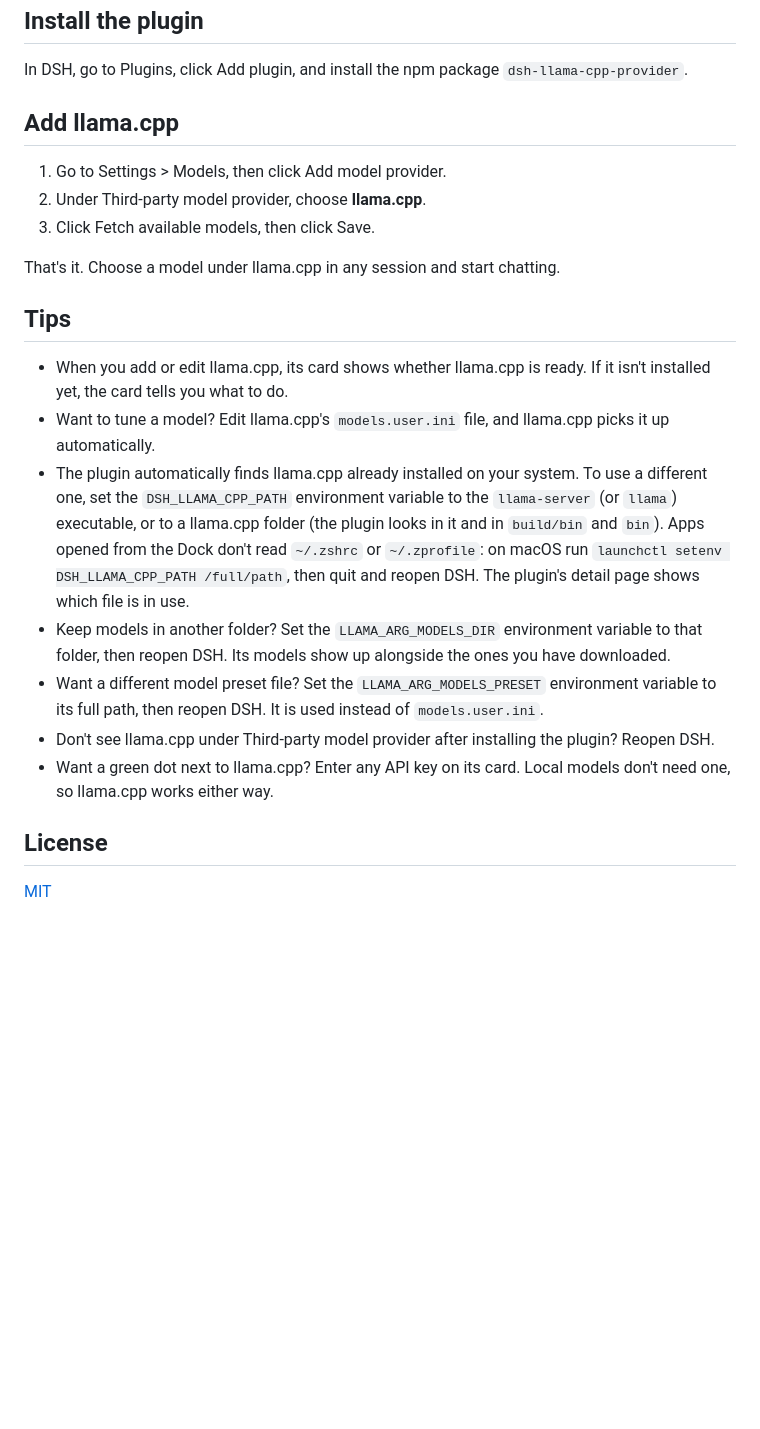
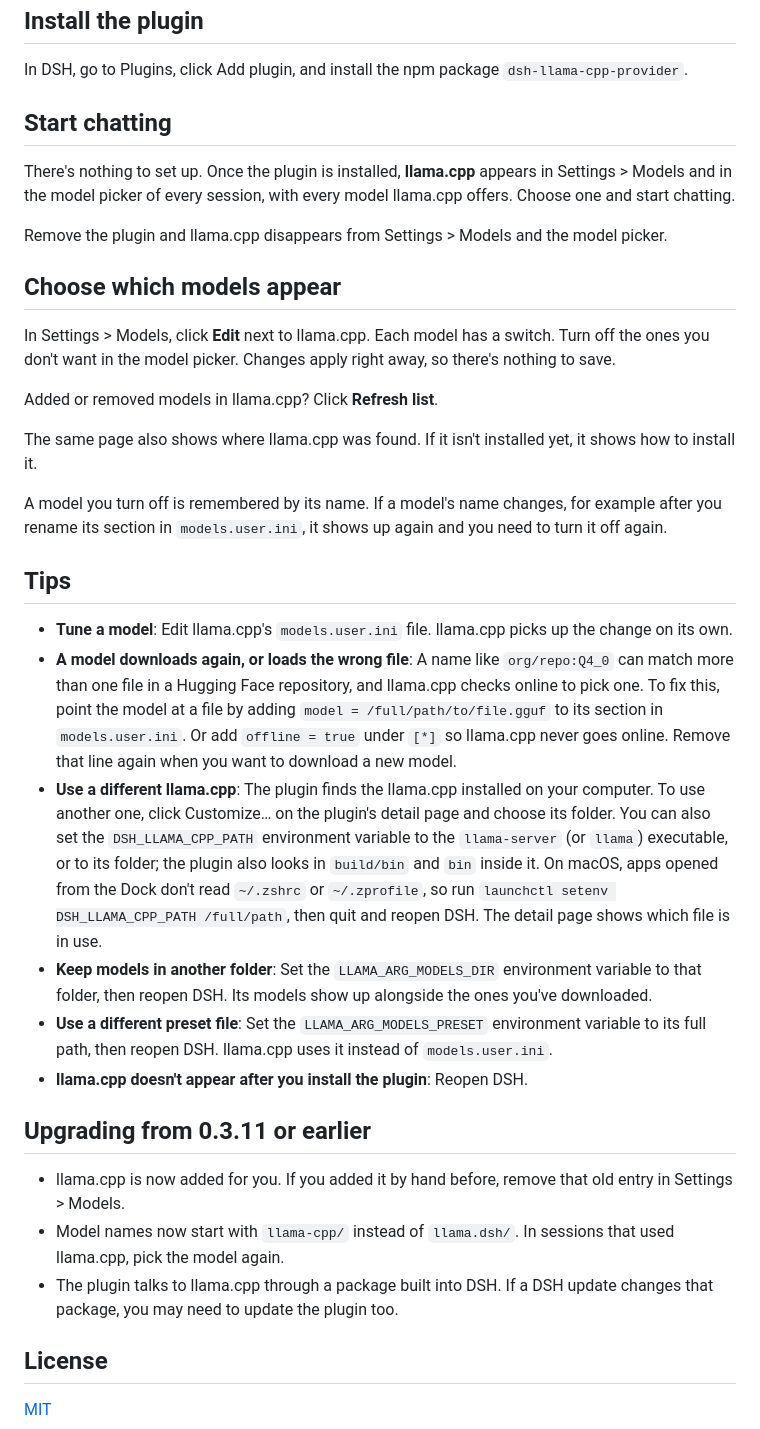
Before and after one commit to sparkwj/dsh-llama-cpp-provider, a Markdown page: README.md, the part around one of its changes. Rendered like a GitHub page; blank space fills up the shorter version.

```diff
--- a/README.md
+++ b/README.md
@@ -23,23 +23,36 @@ When it's done, reopen DSH.
 
 In DSH, go to Plugins, click Add plugin, and install the npm package `dsh-llama-cpp-provider`.
 
-## Add llama.cpp
+## Start chatting
 
-1. Go to Settings > Models, then click Add model provider.
-2. Under Third-party model provider, choose **llama.cpp**.
-3. Click Fetch available models, then click Save.
+There's nothing to set up. Once the plugin is installed, **llama.cpp** appears in Settings > Models and in the model picker of every session, with every model llama.cpp offers. Choose one and start chatting.
 
-That's it. Choose a model under llama.cpp in any session and start chatting.
+Remove the plugin and llama.cpp disappears from Settings > Models and the model picker.
+
+## Choose which models appear
+
+In Settings > Models, click **Edit** next to llama.cpp. Each model has a switch. Turn off the ones you don't want in the model picker. Changes apply right away, so there's nothing to save.
+
+Added or removed models in llama.cpp? Click **Refresh list**.
+
+The same page also shows where llama.cpp was found. If it isn't installed yet, it shows how to install it.
+
+A model you turn off is remembered by its name. If a model's name changes, for example after you rename its section in `models.user.ini`, it shows up again and you need to turn it off again.
 
 ## Tips
 
-- When you add or edit llama.cpp, its card shows whether llama.cpp is ready. If it isn't installed yet, the card tells you what to do.
-- Want to tune a model? Edit llama.cpp's `models.user.ini` file, and llama.cpp picks it up automatically.
-- The plugin automatically finds llama.cpp already installed on your system. To use a different one, set the `DSH_LLAMA_CPP_PATH` environment variable to the `llama-server` (or `llama`) executable, or to a llama.cpp folder (the plugin looks in it and in `build/bin` and `bin`). Apps opened from the Dock don't read `~/.zshrc` or `~/.zprofile`: on macOS run `launchctl setenv DSH_LLAMA_CPP_PATH /full/path`, then quit and reopen DSH. The plugin's detail page shows which file is in use.
-- Keep models in another folder? Set the `LLAMA_ARG_MODELS_DIR` environment variable to that folder, then reopen DSH. Its models show up alongside the ones you have downloaded.
-- Want a different model preset file? Set the `LLAMA_ARG_MODELS_PRESET` environment variable to its full path, then reopen DSH. It is used instead of `models.user.ini`.
-- Don't see llama.cpp under Third-party model provider after installing the plugin? Reopen DSH.
-- Want a green dot next to llama.cpp? Enter any API key on its card. Local models don't need one, so llama.cpp works either way.
+- **Tune a model**: Edit llama.cpp's `models.user.ini` file. llama.cpp picks up the change on its own.
+- **A model downloads again, or loads the wrong file**: A name like `org/repo:Q4_0` can match more than one file in a Hugging Face repository, and llama.cpp checks online to pick one. To fix this, point the model at a file by adding `model = /full/path/to/file.gguf` to its section in `models.user.ini`. Or add `offline = true` under `[*]` so llama.cpp never goes online. Remove that line again when you want to download a new model.
+- **Use a different llama.cpp**: The plugin finds the llama.cpp installed on your computer. To use another one, click Customize… on the plugin's detail page and choose its folder. You can also set the `DSH_LLAMA_CPP_PATH` environment variable to the `llama-server` (or `llama`) executable, or to its folder; the plugin also looks in `build/bin` and `bin` inside it. On macOS, apps opened from the Dock don't read `~/.zshrc` or `~/.zprofile`, so run `launchctl setenv DSH_LLAMA_CPP_PATH /full/path`, then quit and reopen DSH. The detail page shows which file is in use.
+- **Keep models in another folder**: Set the `LLAMA_ARG_MODELS_DIR` environment variable to that folder, then reopen DSH. Its models show up alongside the ones you've downloaded.
+- **Use a different preset file**: Set the `LLAMA_ARG_MODELS_PRESET` environment variable to its full path, then reopen DSH. llama.cpp uses it instead of `models.user.ini`.
+- **llama.cpp doesn't appear after you install the plugin**: Reopen DSH.
+
+## Upgrading from 0.3.11 or earlier
+
+- llama.cpp is now added for you. If you added it by hand before, remove that old entry in Settings > Models.
+- Model names now start with `llama-cpp/` instead of `llama.dsh/`. In sessions that used llama.cpp, pick the model again.
+- The plugin talks to llama.cpp through a package built into DSH. If a DSH update changes that package, you may need to update the plugin too.
 
 ## License
 
```
Also changed, not shown: other parts of README.md (+2 -2 lines), README.zh-CN.md (added, +59 -0 lines), docs/DETAIL.md (+12 -9 lines), docs/DETAIL.zh.md (+12 -9 lines), docs/preview.png, 5 other files.
